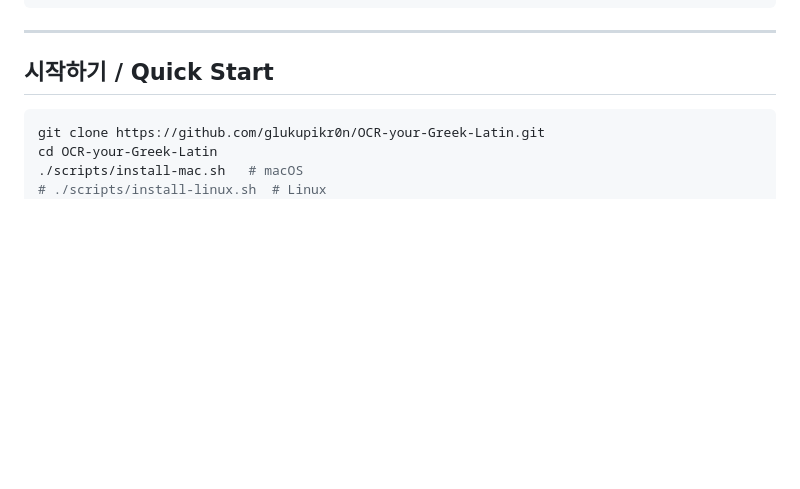
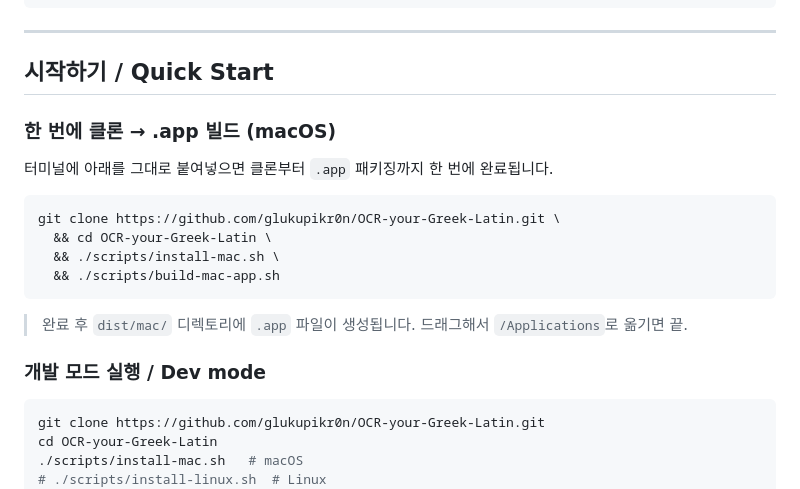
Before and after one commit to glukupikr0n/OCR-your-Greek-Latin, a Markdown page: README.md, the part around the change. Rendered like a GitHub page; blank space fills up the shorter version.

Commit message:
Add one-liner clone-to-app build command in README
https://claude.ai/code/session_01J89TLFUv7hb7Y4vqLQfDmk

````diff
--- a/README.md
+++ b/README.md
@@ -81,6 +81,21 @@ tests/               JavaScript 테스트 (unit + e2e)
 ---
 
 ## 시작하기 / Quick Start
+
+### 한 번에 클론 → .app 빌드 (macOS)
+
+터미널에 아래를 그대로 붙여넣으면 클론부터 `.app` 패키징까지 한 번에 완료됩니다.
+
+```bash
+git clone https://github.com/glukupikr0n/OCR-your-Greek-Latin.git \
+  && cd OCR-your-Greek-Latin \
+  && ./scripts/install-mac.sh \
+  && ./scripts/build-mac-app.sh
+```
+
+> 완료 후 `dist/mac/` 디렉토리에 `.app` 파일이 생성됩니다. 드래그해서 `/Applications`로 옮기면 끝.
+
+### 개발 모드 실행 / Dev mode
 
 ```bash
 git clone https://github.com/glukupikr0n/OCR-your-Greek-Latin.git
````
